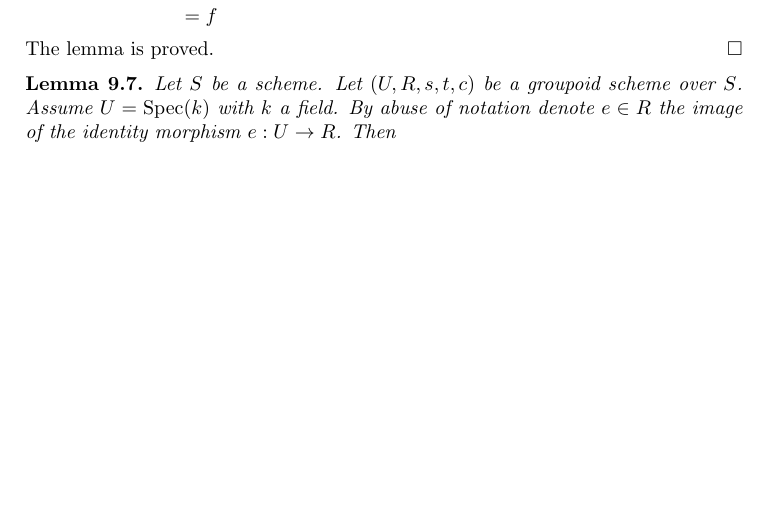
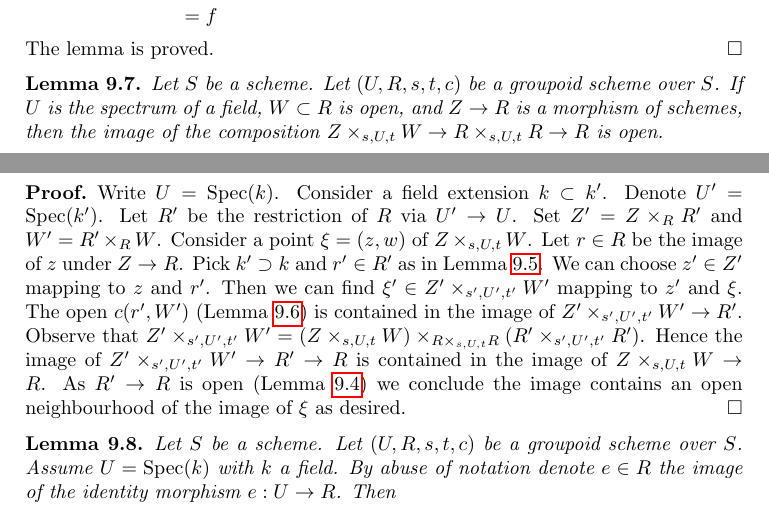
Before and after one commit to stacks/stacks-project, a LaTeX document (more-groupoids.tex): part of page 12 of 34 before the commit and two parts of pages 12 and 13 of 34 after it, the two joined at a grey line, cut so that both start at the same text, the shorter picture padded with empty space. Compiled offline with pdfLaTeX.

Commit message:
Openness lemma for groupoids on fields

```diff
--- a/more-groupoids.tex
+++ b/more-groupoids.tex
@@ -1108,6 +1108,36 @@ The lemma is proved.
 \end{proof}
 
 \begin{lemma}
+\label{lemma-groupoid-on-field-translate-open}
+Let $S$ be a scheme. Let $(U, R, s, t, c)$ be a groupoid scheme
+over $S$. If $U$ is the spectrum of a field, $W \subset R$ is open,
+and $Z \to R$ is a morphism of schemes, then the image of the
+composition $Z \times_{s, U, t} W \to R \times_{s, U, t} R \to R$ is open.
+\end{lemma}
+
+\begin{proof}
+Write $U = \Spec(k)$. Consider a field extension $k \subset k'$. Denote
+$U' = \Spec(k')$. Let $R'$ be the restriction of $R$ via $U' \to U$.
+Set $Z' = Z \times_R R'$ and $W' = R' \times_R W$.
+Consider a point $\xi = (z, w)$ of $Z \times_{s, U, t} W$.
+Let $r \in R$ be the image of $z$ under $Z \to R$.
+Pick $k' \supset k$ and $r' \in R'$ as in
+Lemma \ref{lemma-groupoid-on-field-explain-points}.
+We can choose $z' \in Z'$ mapping to $z$ and $r'$.
+Then we can find $\xi' \in Z' \times_{s', U', t'} W'$
+mapping to $z'$ and $\xi$. The open $c(r', W')$
+(Lemma \ref{lemma-groupoid-on-field-move-point}) is
+contained in the image of $Z' \times_{s', U', t'} W' \to R'$.
+Observe that $Z' \times_{s', U', t'} W' = (Z \times_{s, U, t} W)
+\times_{R \times_{s, U, t} R} (R' \times_{s', U', t'} R')$.
+Hence the image of $Z' \times_{s', U', t'} W' \to R' \to R$
+is contained in the image of $Z \times_{s, U, t} W \to R$.
+As $R' \to R$ is open (Lemma \ref{lemma-restrict-groupoid-on-field})
+we conclude the image contains an open neighbourhood of
+the image of $\xi$ as desired.
+\end{proof}
+
+\begin{lemma}
 \label{lemma-groupoid-on-field-geometrically-irreducible}
 Let $S$ be a scheme. Let $(U, R, s, t, c)$ be a groupoid scheme
 over $S$. Assume $U = \Spec(k)$ with $k$ a field.
```
Also changed, not shown: more-groupoids.tex (2 more changed lines).
